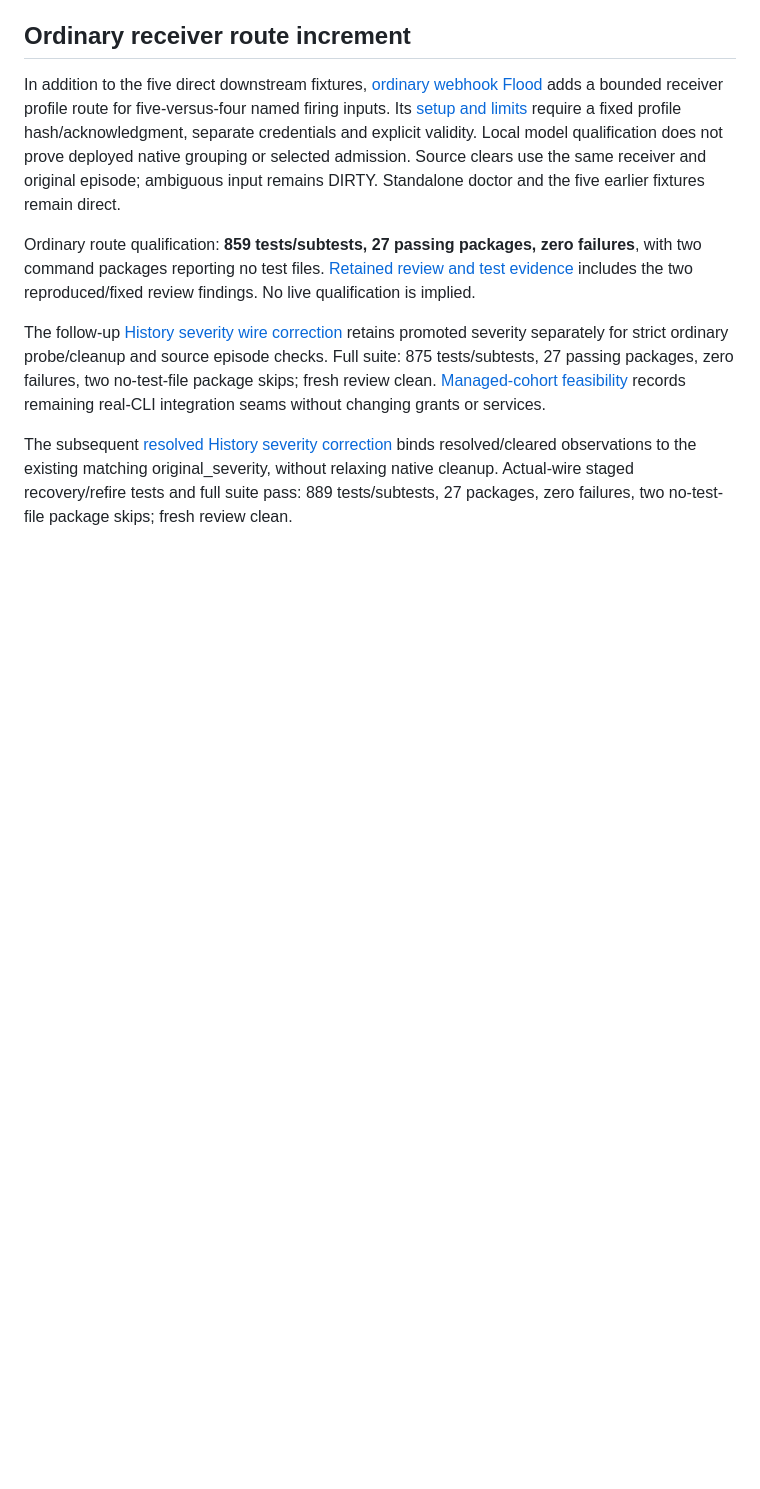
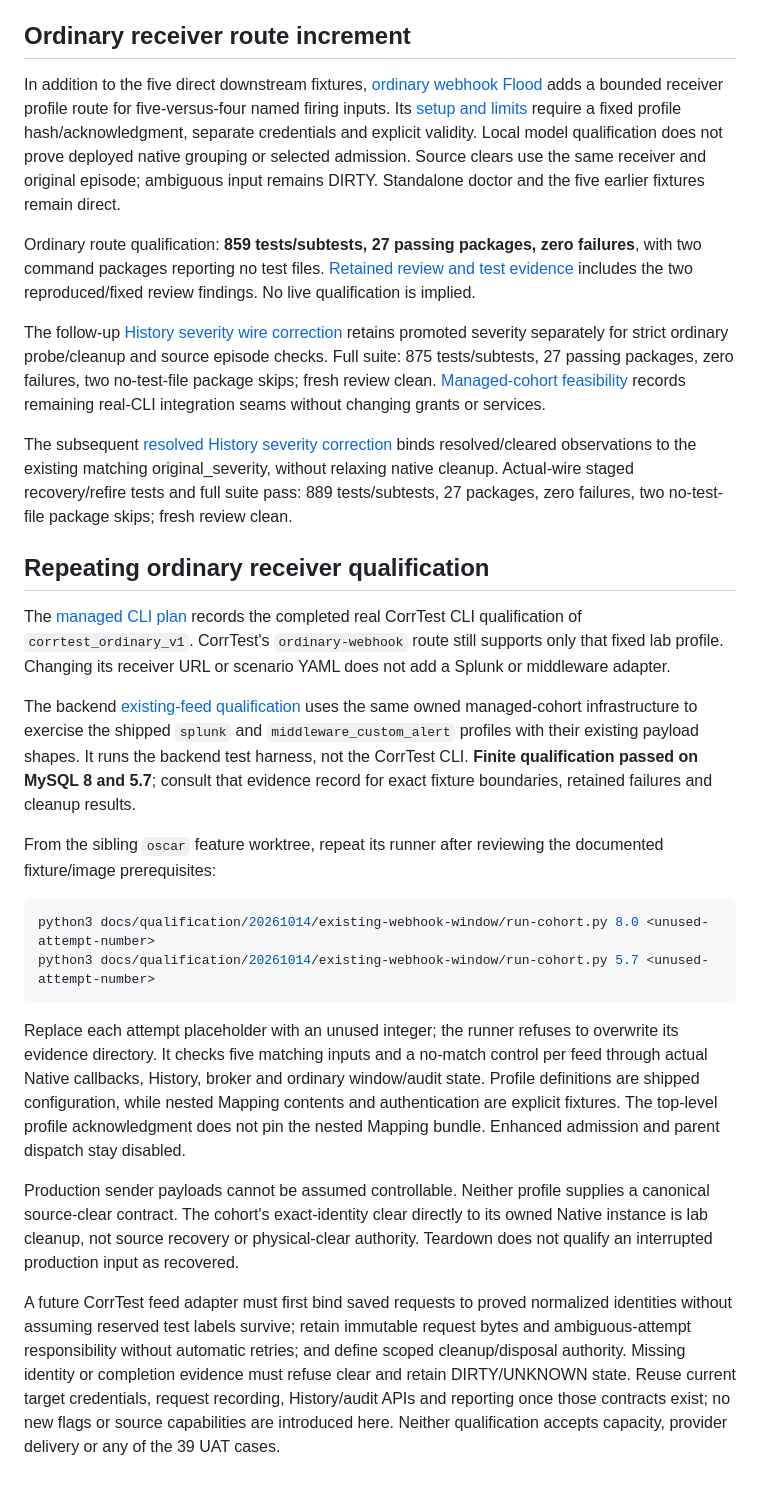
Before and after one commit to cmetech/oscar-corrtest, a Markdown page: docs/reliability-handoff-20261013.md, the part around the change. GitHub-like rendering; blank space fills up the shorter version.

Commit message:
docs(corrtest): explain existing webhook qualification entry point

````diff
--- a/docs/reliability-handoff-20261013.md
+++ b/docs/reliability-handoff-20261013.md
@@ -54,3 +54,22 @@ Ordinary route qualification: **859 tests/subtests, 27 passing packages, zero fa
 The follow-up [History severity wire correction](qualification/20261014/history-severity/README.md) retains promoted severity separately for strict ordinary probe/cleanup and source episode checks. Full suite: 875 tests/subtests, 27 passing packages, zero failures, two no-test-file package skips; fresh review clean. [Managed-cohort feasibility](ordinary-webhook-managed-cohort-assessment-20261014.md) records remaining real-CLI integration seams without changing grants or services.
 
 The subsequent [resolved History severity correction](qualification/20261014/resolved-severity/README.md) binds resolved/cleared observations to the existing matching original_severity, without relaxing native cleanup. Actual-wire staged recovery/refire tests and full suite pass: 889 tests/subtests, 27 packages, zero failures, two no-test-file package skips; fresh review clean.
+
+## Repeating ordinary receiver qualification
+
+The [managed CLI plan](superpowers/plans/2026-10-14-ordinary-cli-managed-cohort.md) records the completed real CorrTest CLI qualification of `corrtest_ordinary_v1`. CorrTest's `ordinary-webhook` route still supports only that fixed lab profile. Changing its receiver URL or scenario YAML does not add a Splunk or middleware adapter.
+
+The backend [existing-feed qualification](../../oscar/docs/qualification/20261014/existing-webhook-window/README.md) uses the same owned managed-cohort infrastructure to exercise the shipped `splunk` and `middleware_custom_alert` profiles with their existing payload shapes. It runs the backend test harness, not the CorrTest CLI. **Finite qualification passed on MySQL 8 and 5.7**; consult that evidence record for exact fixture boundaries, retained failures and cleanup results.
+
+From the sibling `oscar` feature worktree, repeat its runner after reviewing the documented fixture/image prerequisites:
+
+```sh
+python3 docs/qualification/20261014/existing-webhook-window/run-cohort.py 8.0 <unused-attempt-number>
+python3 docs/qualification/20261014/existing-webhook-window/run-cohort.py 5.7 <unused-attempt-number>
+```
+
+Replace each attempt placeholder with an unused integer; the runner refuses to overwrite its evidence directory. It checks five matching inputs and a no-match control per feed through actual Native callbacks, History, broker and ordinary window/audit state. Profile definitions are shipped configuration, while nested Mapping contents and authentication are explicit fixtures. The top-level profile acknowledgment does not pin the nested Mapping bundle. Enhanced admission and parent dispatch stay disabled.
+
+Production sender payloads cannot be assumed controllable. Neither profile supplies a canonical source-clear contract. The cohort's exact-identity clear directly to its owned Native instance is lab cleanup, not source recovery or physical-clear authority. Teardown does not qualify an interrupted production input as recovered.
+
+A future CorrTest feed adapter must first bind saved requests to proved normalized identities without assuming reserved test labels survive; retain immutable request bytes and ambiguous-attempt responsibility without automatic retries; and define scoped cleanup/disposal authority. Missing identity or completion evidence must refuse clear and retain DIRTY/UNKNOWN state. Reuse current target credentials, request recording, History/audit APIs and reporting once those contracts exist; no new flags or source capabilities are introduced here. Neither qualification accepts capacity, provider delivery or any of the 39 UAT cases.
````
Also changed, not shown: docs/ordinary-webhook-input.md (+2 -0 lines), docs/ordinary-webhook-managed-cohort-assessment-20261014.md (+2 -0 lines).
